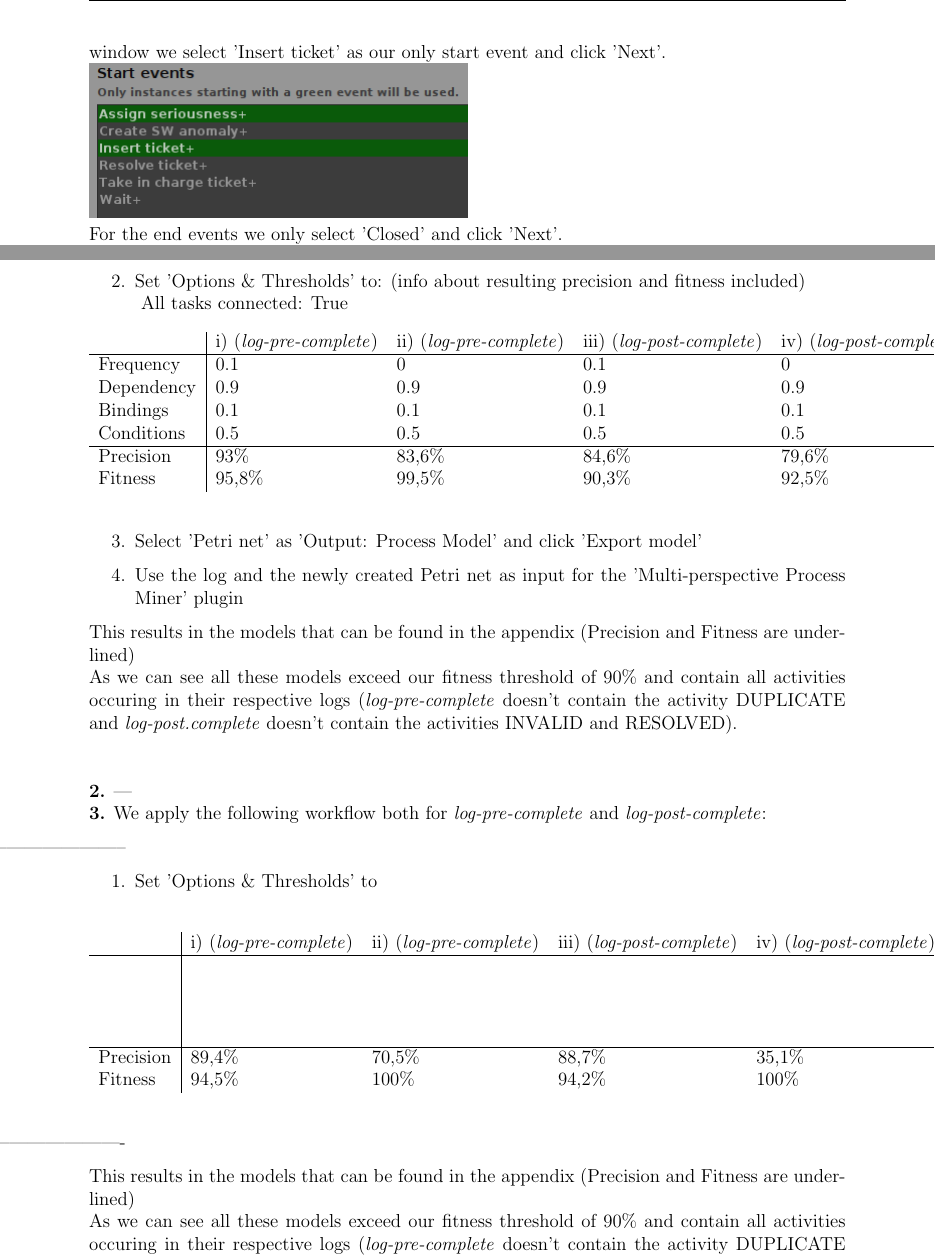
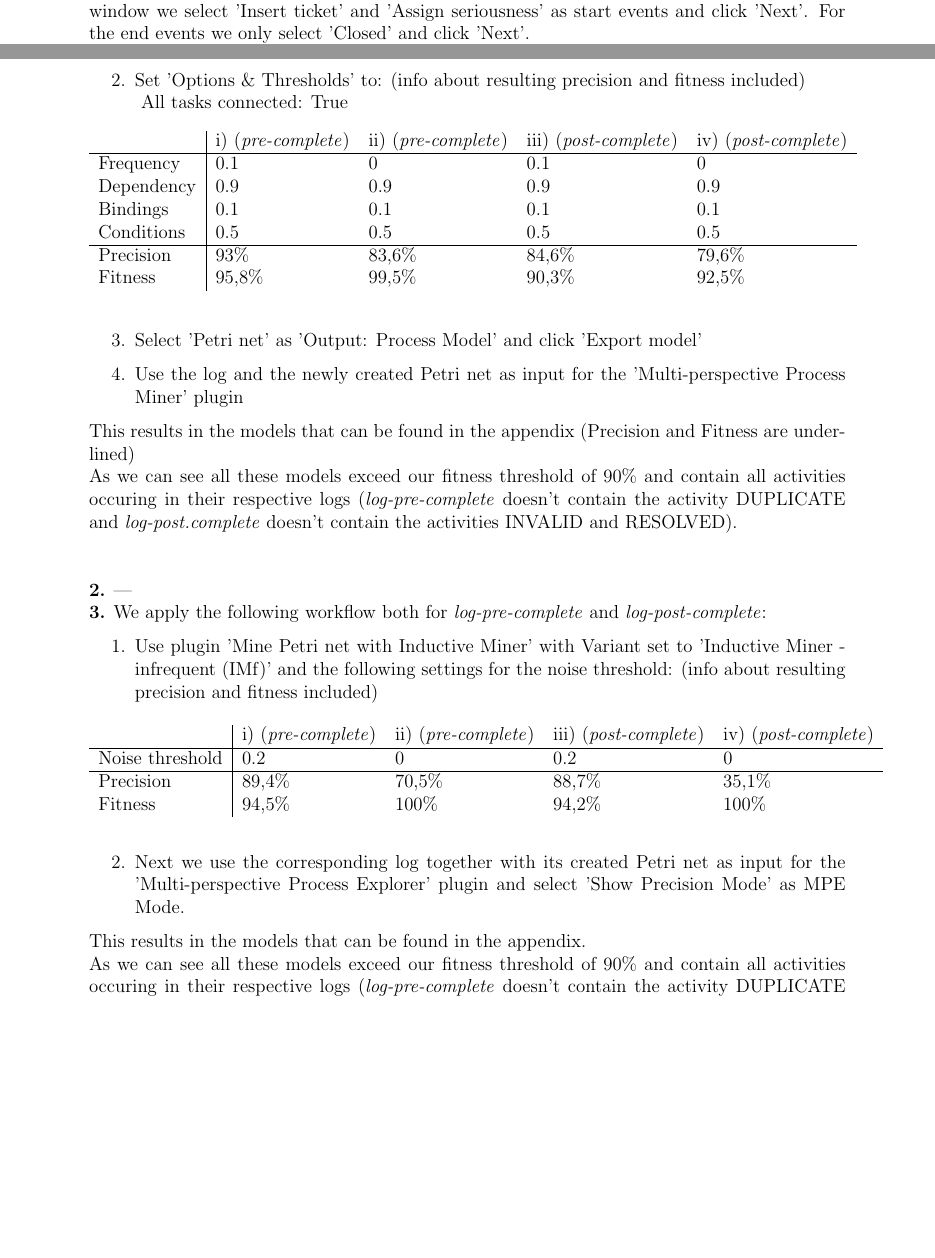
Before and after one commit to CodingTil/2022---Business-Process-Intelligence---Exercises, a LaTeX problem sheet (assignment2/main.tex, which reads assignment2/Question_1/question_1.tex, assignment2/Question_2/question_2.tex): two parts of pages 3 and 10 of 27 before the commit and two parts of pages 2 and 9 of 25 after it, joined at a grey line, cut so that both start at the same text, the shorter picture padded with empty space. Compiled offline with pdfLaTeX.

Commit message:
Finishing touches to get under 20 pages

```diff
--- a/assignment2/Question_1/question_1.tex
+++ b/assignment2/Question_1/question_1.tex
@@ -30,7 +31,6 @@ From (4) we also observe that a quite high number of cases start with "illegal"
 
 \subsection*{(b)}
 From the introduction we learned that every trace has to start with 'Insert ticket' or 'Assign seriousness' and ends with 'Closed'. Therefore every trace that does not begin/end with these events must have started/ended outside of our observed time period, making it incomplete.\\
-To filter out incomplete traces we go on the 'Actions' tab, select 'Filter Log using Simple Heuristics' and press 'Start'. In the first dialogue we just click 'Next'. In the next dialogue window we select 'Insert ticket' as our only start event and click 'Next'. \\
-\includegraphics[width=0.5\columnwidth]{img/ProM_b_filter_traces_start.png}\\
+To filter out incomplete traces we go on the 'Actions' tab, select 'Filter Log using Simple Heuristics' and press 'Start'. In the first dialogue we just click 'Next'. In the next dialogue window we select 'Insert ticket' and 'Assign seriousness' as start events and click 'Next'.
+%\includegraphics[width=0.5\columnwidth]{img/ProM_b_filter_traces_start.png}\\
 For the end events we only select 'Closed' and click 'Next'. \\
-\includegraphics[width=0.5\columnwidth]{img/ProM_b_filter_traces_end.png}\\
--- a/assignment2/Question_2/question_2.tex
+++ b/assignment2/Question_2/question_2.tex
@@ -21,7 +21,7 @@ For the event log post (including) 01.10.2012 we get 12 unique activities across
 \item Set 'Options \& Thresholds' to: (info about resulting precision and fitness included)\\
 \begin{table}[h!]
 \begin{tabular}{l|llll}
-           & i) (\textit{log-pre-complete}) & ii) (\textit{log-pre-complete}) & iii) (\textit{log-post-complete}) & iv) (\textit{log-post-complete})\\
+           & i) (\textit{pre-complete}) & ii) (\textit{pre-complete}) & iii) (\textit{post-complete}) & iv) (\textit{post-complete})\\
            \hline
 Frequency  & 0.1 & 0   & 0.1  & 0   \\
 Dependency & 0.9 & 0.9 & 0.9  & 0.9 \\
@@ -42,24 +42,20 @@ As we can see all these models exceed our fitness threshold of 90\% and contain
 \textbf{2.} ---\\
 \textbf{3.} We apply the following workflow both for \textit{log-pre-complete} and \textit{log-post-complete}:
 \begin{enumerate}
-\item [--------------------------]
-\item Set 'Options \& Thresholds' to\\
+\item Use plugin 'Mine Petri net with Inductive Miner' with Variant set to 'Inductive Miner - infrequent (IMf)' and the following settings for the noise threshold: (info about resulting precision and fitness included)
 \begin{table}[h!]
 \begin{tabular}{l|llll}
-           & i) (\textit{log-pre-complete}) & ii) (\textit{log-pre-complete}) & iii) (\textit{log-post-complete}) & iv) (\textit{log-post-complete})\\
+           & i) (\textit{pre-complete}) & ii) (\textit{pre-complete}) & iii) (\textit{post-complete}) & iv) (\textit{post-complete})\\
            \hline
- &  &  &   &  \\
- &  &  &   &  \\
- &  &  &   &  \\
- &  &  &   &  \\
+Noise threshold & 0.2 & 0 & 0.2 & 0 \\
 \hline
 Precision & 89,4\% & 70,5\% & 88,7\% & 35,1\% \\
 Fitness   & 94,5\% & 100\%  & 94,2\% & 100\%  \\
 \end{tabular}
 \end{table}
-\item [-------------------------]
+\item Next we use the corresponding log together with its created Petri net as input for the 'Multi-perspective Process Explorer' plugin and select 'Show Precision Mode' as MPE Mode.
 \end{enumerate}
-This results in the models that can be found in the appendix (Precision and Fitness are underlined)\\
+This results in the models that can be found in the appendix.\\
 As we can see all these models exceed our fitness threshold of 90\% and contain all activities occuring in their respective logs (\textit{log-pre-complete} doesn't contain the activity DUPLICATE and \textit{log-post.complete} doesn't contain the activities INVALID and RESOLVED).\\
 \\ \ \\
 We choose $M_{pre}$ to be the Heuristic Mining net i) and $M_{post}$ to be the Inductive Mining net iii):\\
```
Also changed, not shown: assignment2/Question_6/question_6.tex (+3 -2 lines), assignment2/Question_3/img/CELONIS_d_OLAP.png (added), assignment2/Question_4/img/Celonis_a_OLAP_Table.png, assignment2/Question_5/img/Celonis_c_Olap.png, assignment2/Question_6/img/CELONIS_d_OLAP.png, assignment2/Question_1/question_1.tex (15 more changed lines), 1 other file.
